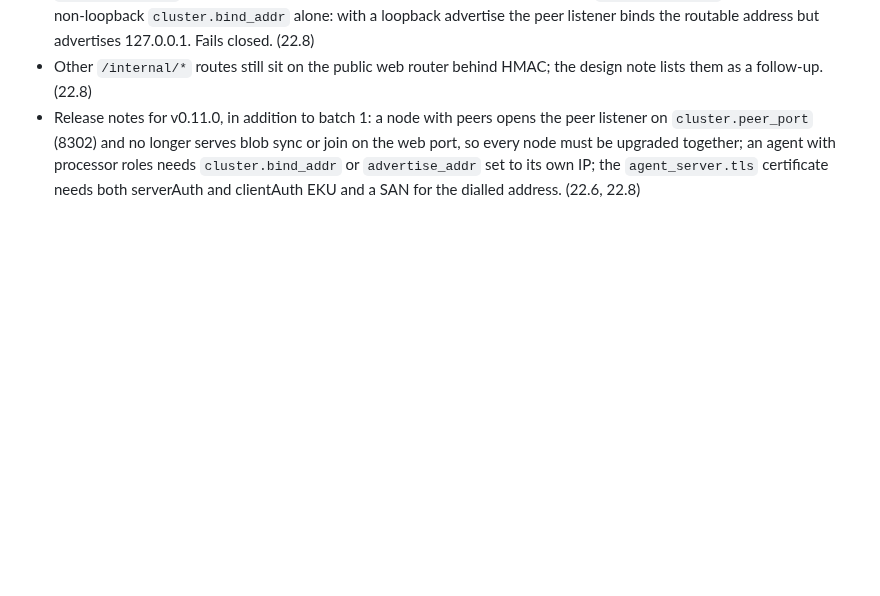
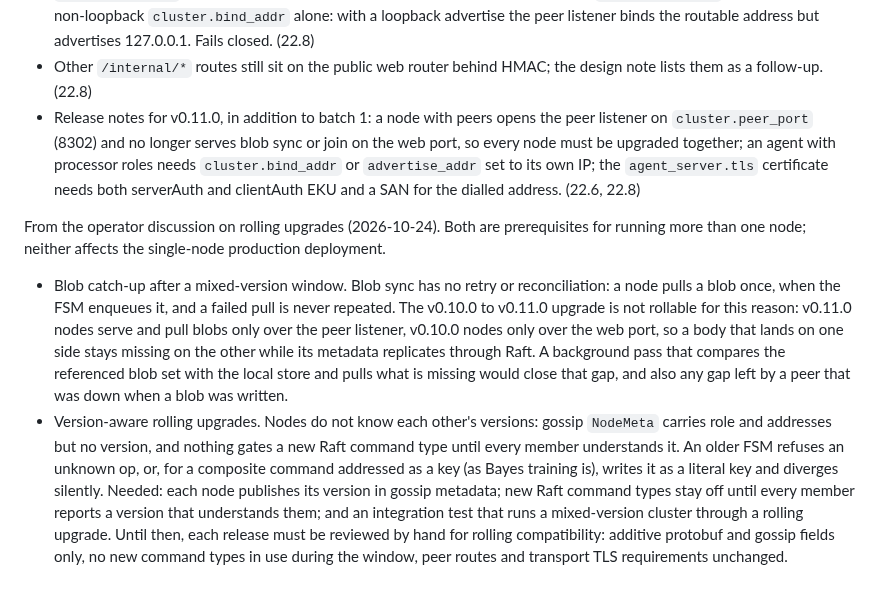
Before and after one commit to bongo-project/bongo, a Markdown page: prds/active/prd-hardening-v0.9.md, the part around the change. Drawn GitHub-style; blank space fills up the shorter version.

Commit message:
docs(prds): record blob catch-up and version-aware rolling upgrades for multi-node (#65)
Both are prerequisites for running more than one node. Recorded in PRD
section 8.2 as candidates for the next release.

Claude-Session: https://claude.ai/code/session_01SK3KF6Hw8cmDHigqkoxbcV

Co-authored-by: Lance Haig <lnhaig@gmail.com>

```diff
--- a/prds/active/prd-hardening-v0.9.md
+++ b/prds/active/prd-hardening-v0.9.md
@@ -1426,3 +1426,28 @@ From the Phase 22 batch 2 reviews (2026-10-24):
   set to its own IP; the `agent_server.tls` certificate needs both
   serverAuth and clientAuth EKU and a SAN for the dialled address. (22.6,
   22.8)
+
+From the operator discussion on rolling upgrades (2026-10-24). Both are
+prerequisites for running more than one node; neither affects the single-node
+production deployment.
+- Blob catch-up after a mixed-version window. Blob sync has no retry or
+  reconciliation: a node pulls a blob once, when the FSM enqueues it, and a
+  failed pull is never repeated. The v0.10.0 to v0.11.0 upgrade is not
+  rollable for this reason: v0.11.0 nodes serve and pull blobs only over the
+  peer listener, v0.10.0 nodes only over the web port, so a body that lands on
+  one side stays missing on the other while its metadata replicates through
+  Raft. A background pass that compares the referenced blob set with the local
+  store and pulls what is missing would close that gap, and also any gap left
+  by a peer that was down when a blob was written.
+- Version-aware rolling upgrades. Nodes do not know each other's versions:
+  gossip `NodeMeta` carries role and addresses but no version, and nothing
+  gates a new Raft command type until every member understands it. An older
+  FSM refuses an unknown op, or, for a composite command addressed as a key
+  (as Bayes training is), writes it as a literal key and diverges silently.
+  Needed: each node publishes its version in gossip metadata; new Raft
+  command types stay off until every member reports a version that
+  understands them; and an integration test that runs a mixed-version
+  cluster through a rolling upgrade. Until then, each release must be
+  reviewed by hand for rolling compatibility: additive protobuf and gossip
+  fields only, no new command types in use during the window, peer routes and
+  transport TLS requirements unchanged.
```
